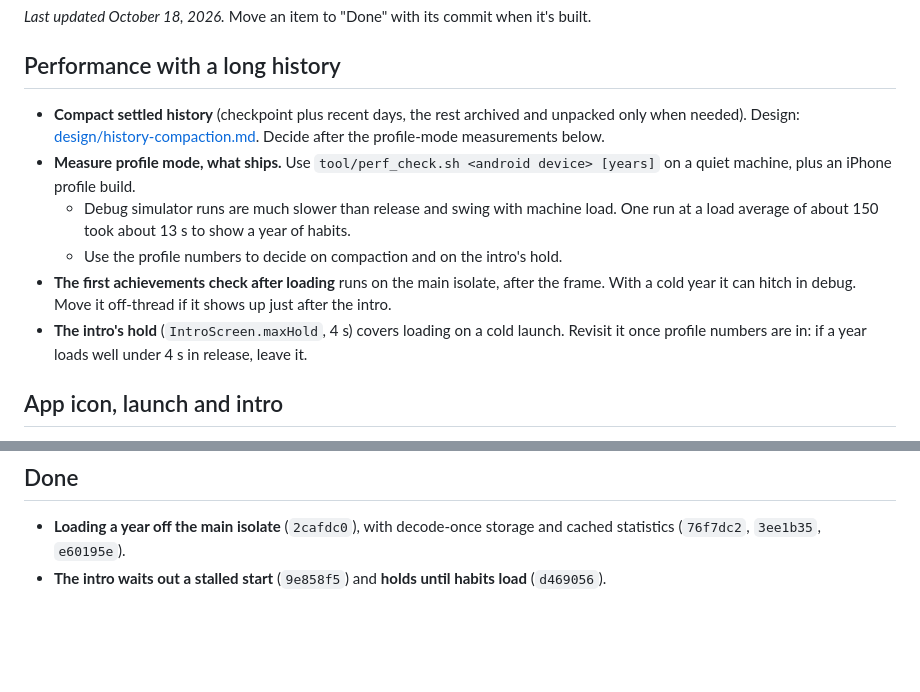
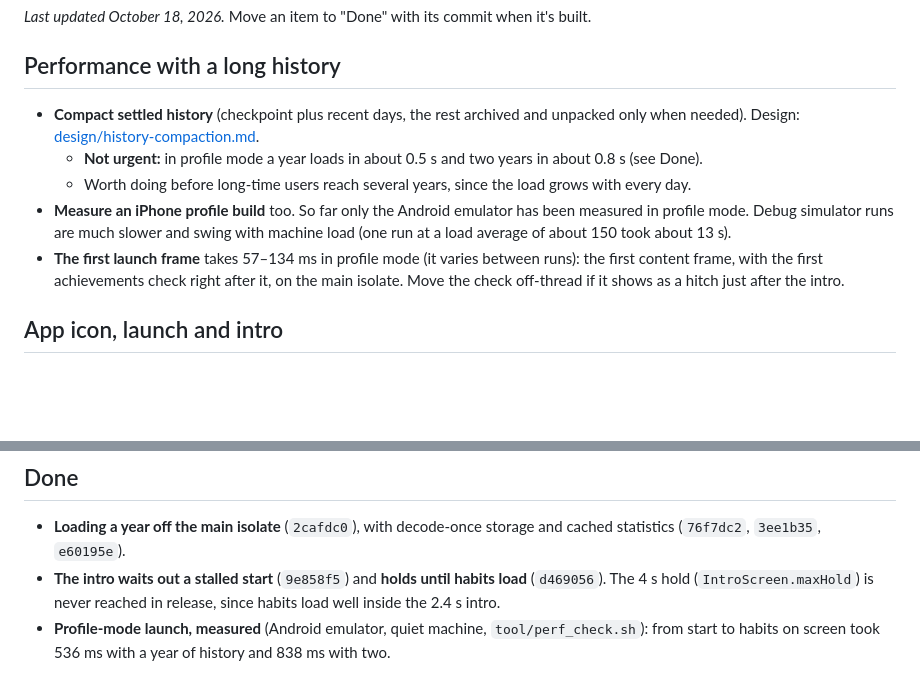
Before and after one commit to gwaihirf22/atomic-momentum, a Markdown page: docs/future-improvements.md, 2 parts joined by grey strips. GitHub-like rendering; blank space fills up the shorter version.

Commit message:
Future improvements: profile-mode launch numbers; compaction not urgent; the intro's hold is fine
Co-Authored-By: Claude Opus 5.5 (1M context) <noreply@anthropic.com>

```diff
--- a/docs/future-improvements.md
+++ b/docs/future-improvements.md
@@ -6,12 +6,11 @@ Things to do that aren't on the product roadmap, or that are smaller than a road
 
 ## Performance with a long history
 
-- **Compact settled history** (checkpoint plus recent days, the rest archived and unpacked only when needed). Design: [design/history-compaction.md](design/history-compaction.md). Decide after the profile-mode measurements below.
-- **Measure profile mode, what ships.** Use `tool/perf_check.sh <android device> [years]` on a quiet machine, plus an iPhone profile build.
-  - Debug simulator runs are much slower than release and swing with machine load. One run at a load average of about 150 took about 13 s to show a year of habits.
-  - Use the profile numbers to decide on compaction and on the intro's hold.
-- **The first achievements check after loading** runs on the main isolate, after the frame. With a cold year it can hitch in debug. Move it off-thread if it shows up just after the intro.
-- **The intro's hold** (`IntroScreen.maxHold`, 4 s) covers loading on a cold launch. Revisit it once profile numbers are in: if a year loads well under 4 s in release, leave it.
+- **Compact settled history** (checkpoint plus recent days, the rest archived and unpacked only when needed). Design: [design/history-compaction.md](design/history-compaction.md).
+  - **Not urgent:** in profile mode a year loads in about 0.5 s and two years in about 0.8 s (see Done).
+  - Worth doing before long-time users reach several years, since the load grows with every day.
+- **Measure an iPhone profile build** too. So far only the Android emulator has been measured in profile mode. Debug simulator runs are much slower and swing with machine load (one run at a load average of about 150 took about 13 s).
+- **The first launch frame** takes 57–134 ms in profile mode (it varies between runs): the first content frame, with the first achievements check right after it, on the main isolate. Move the check off-thread if it shows as a hitch just after the intro.
 
 ## App icon, launch and intro
 
@@ -47,4 +46,5 @@ Things to do that aren't on the product roadmap, or that are smaller than a road
 ## Done
 
 - **Loading a year off the main isolate** (`2cafdc0`), with decode-once storage and cached statistics (`76f7dc2`, `3ee1b35`, `e60195e`).
-- **The intro waits out a stalled start** (`9e858f5`) and **holds until habits load** (`d469056`).
+- **The intro waits out a stalled start** (`9e858f5`) and **holds until habits load** (`d469056`). The 4 s hold (`IntroScreen.maxHold`) is never reached in release, since habits load well inside the 2.4 s intro.
+- **Profile-mode launch, measured** (Android emulator, quiet machine, `tool/perf_check.sh`): from start to habits on screen took 536 ms with a year of history and 838 ms with two.
```
